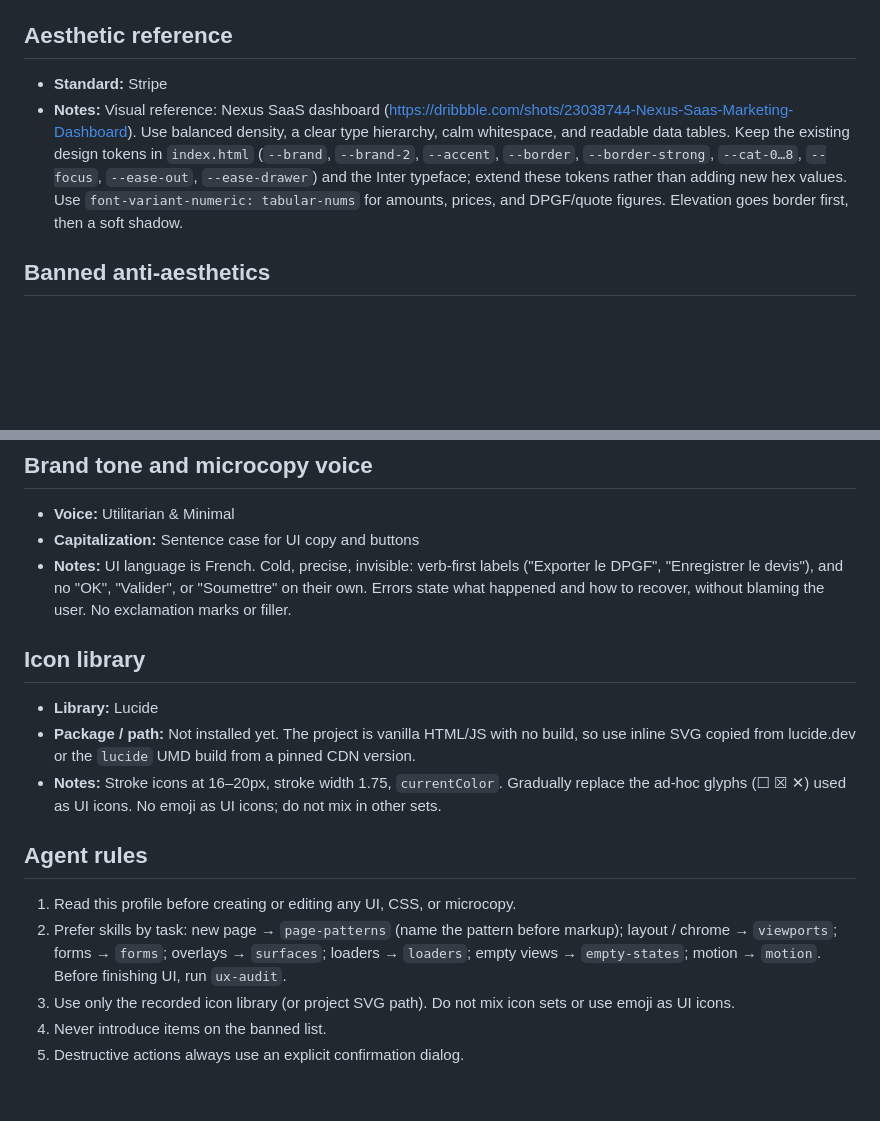
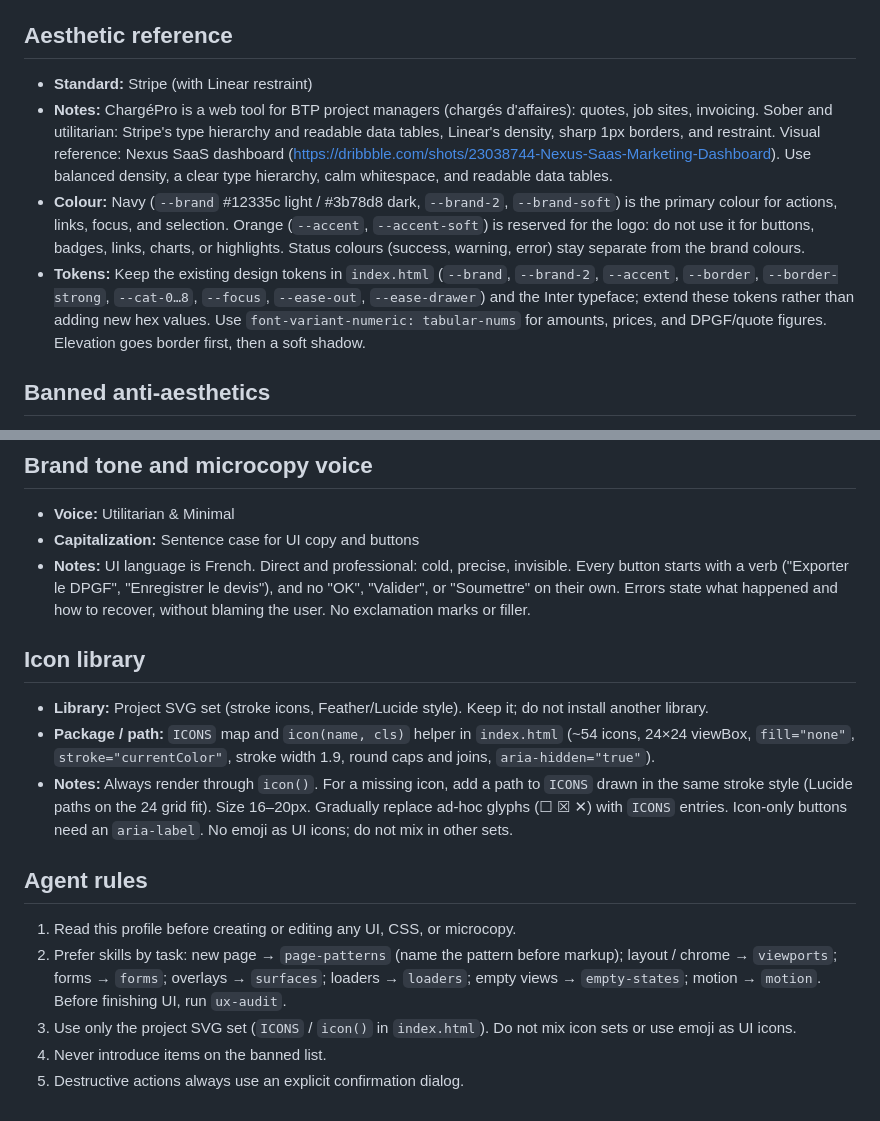
Before and after one commit to Mcxsimm/Charg, a Markdown page: .ux-profile.md, 2 parts joined by grey strips. Drawn GitHub-style; blank space fills up the shorter version.

Commit message:
Profil UX : marine en couleur principale, orange réservé au logo, icônes SVG du projet
Co-Authored-By: Claude Opus 5.5 <noreply@anthropic.com>
Claude-Session: https://claude.ai/code/session_012m4Y3ArEMcQzTsJn1BQZLx

```diff
--- a/.ux-profile.md
+++ b/.ux-profile.md
@@ -4,8 +4,10 @@ Generated by `setup-ui-ux-skills`. All UI/UX skills in this project read this fi
 
 ## Aesthetic reference
 
-- **Standard:** Stripe
-- **Notes:** Visual reference: Nexus SaaS dashboard (https://dribbble.com/shots/23038744-Nexus-Saas-Marketing-Dashboard). Use balanced density, a clear type hierarchy, calm whitespace, and readable data tables. Keep the existing design tokens in `index.html` (`--brand`, `--brand-2`, `--accent`, `--border`, `--border-strong`, `--cat-0…8`, `--focus`, `--ease-out`, `--ease-drawer`) and the Inter typeface; extend these tokens rather than adding new hex values. Use `font-variant-numeric: tabular-nums` for amounts, prices, and DPGF/quote figures. Elevation goes border first, then a soft shadow.
+- **Standard:** Stripe (with Linear restraint)
+- **Notes:** ChargéPro is a web tool for BTP project managers (chargés d'affaires): quotes, job sites, invoicing. Sober and utilitarian: Stripe's type hierarchy and readable data tables, Linear's density, sharp 1px borders, and restraint. Visual reference: Nexus SaaS dashboard (https://dribbble.com/shots/23038744-Nexus-Saas-Marketing-Dashboard). Use balanced density, a clear type hierarchy, calm whitespace, and readable data tables.
+- **Colour:** Navy (`--brand` #12335c light / #3b78d8 dark, `--brand-2`, `--brand-soft`) is the primary colour for actions, links, focus, and selection. Orange (`--accent`, `--accent-soft`) is reserved for the logo: do not use it for buttons, badges, links, charts, or highlights. Status colours (success, warning, error) stay separate from the brand colours.
+- **Tokens:** Keep the existing design tokens in `index.html` (`--brand`, `--brand-2`, `--accent`, `--border`, `--border-strong`, `--cat-0…8`, `--focus`, `--ease-out`, `--ease-drawer`) and the Inter typeface; extend these tokens rather than adding new hex values. Use `font-variant-numeric: tabular-nums` for amounts, prices, and DPGF/quote figures. Elevation goes border first, then a soft shadow.
 
 ## Banned anti-aesthetics
 
@@ -26,18 +28,18 @@ Generated by `setup-ui-ux-skills`. All UI/UX skills in this project read this fi
 
 - **Voice:** Utilitarian & Minimal
 - **Capitalization:** Sentence case for UI copy and buttons
-- **Notes:** UI language is French. Cold, precise, invisible: verb-first labels ("Exporter le DPGF", "Enregistrer le devis"), and no "OK", "Valider", or "Soumettre" on their own. Errors state what happened and how to recover, without blaming the user. No exclamation marks or filler.
+- **Notes:** UI language is French. Direct and professional: cold, precise, invisible. Every button starts with a verb ("Exporter le DPGF", "Enregistrer le devis"), and no "OK", "Valider", or "Soumettre" on their own. Errors state what happened and how to recover, without blaming the user. No exclamation marks or filler.
 
 ## Icon library
 
-- **Library:** Lucide
-- **Package / path:** Not installed yet. The project is vanilla HTML/JS with no build, so use inline SVG copied from lucide.dev or the `lucide` UMD build from a pinned CDN version.
-- **Notes:** Stroke icons at 16–20px, stroke width 1.75, `currentColor`. Gradually replace the ad-hoc glyphs (☐ ☒ ✕) used as UI icons. No emoji as UI icons; do not mix in other sets.
+- **Library:** Project SVG set (stroke icons, Feather/Lucide style). Keep it; do not install another library.
+- **Package / path:** `ICONS` map and `icon(name, cls)` helper in `index.html` (~54 icons, 24×24 viewBox, `fill="none"`, `stroke="currentColor"`, stroke width 1.9, round caps and joins, `aria-hidden="true"`).
+- **Notes:** Always render through `icon()`. For a missing icon, add a path to `ICONS` drawn in the same stroke style (Lucide paths on the 24 grid fit). Size 16–20px. Gradually replace ad-hoc glyphs (☐ ☒ ✕) with `ICONS` entries. Icon-only buttons need an `aria-label`. No emoji as UI icons; do not mix in other sets.
 
 ## Agent rules
 
 1. Read this profile before creating or editing any UI, CSS, or microcopy.
 2. Prefer skills by task: new page → `page-patterns` (name the pattern before markup); layout / chrome → `viewports`; forms → `forms`; overlays → `surfaces`; loaders → `loaders`; empty views → `empty-states`; motion → `motion`. Before finishing UI, run `ux-audit`.
-3. Use only the recorded icon library (or project SVG path). Do not mix icon sets or use emoji as UI icons.
+3. Use only the project SVG set (`ICONS` / `icon()` in `index.html`). Do not mix icon sets or use emoji as UI icons.
 4. Never introduce items on the banned list.
 5. Destructive actions always use an explicit confirmation dialog.
```
